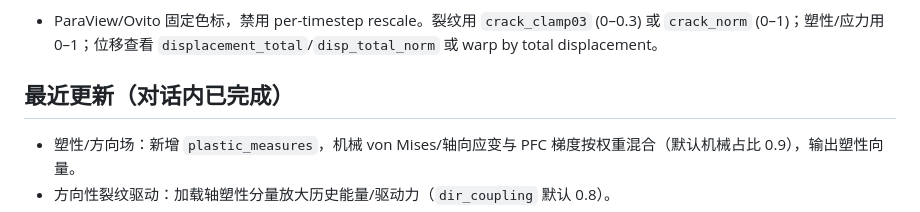
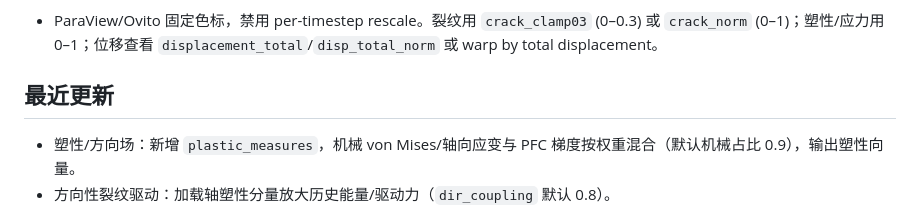
Before and after one commit to Shirakawa11111/Single-Cupper-simulation, a Markdown page: README.md, the part around the change. GitHub-like rendering.

```diff
--- a/README.md
+++ b/README.md
@@ -30,7 +30,7 @@ python -m sim.tests.virtual_cycle \
 可视化提示：
 - ParaView/Ovito 固定色标，禁用 per-timestep rescale。裂纹用 `crack_clamp03` (0–0.3) 或 `crack_norm` (0–1)；塑性/应力用 0–1；位移查看 `displacement_total`/`disp_total_norm` 或 warp by total displacement。
 
-## 最近更新（对话内已完成）
+## 最近更新
 - 塑性/方向场：新增 `plastic_measures`，机械 von Mises/轴向应变与 PFC 梯度按权重混合（默认机械占比 0.9），输出塑性向量。
 - 方向性裂纹驱动：加载轴塑性分量放大历史能量/驱动力（`dir_coupling` 默认 0.8）。
 - 应力耦合：von Mises 应力归一化后加入 μ_extra，PFC 在高应力区更敏感。
```
